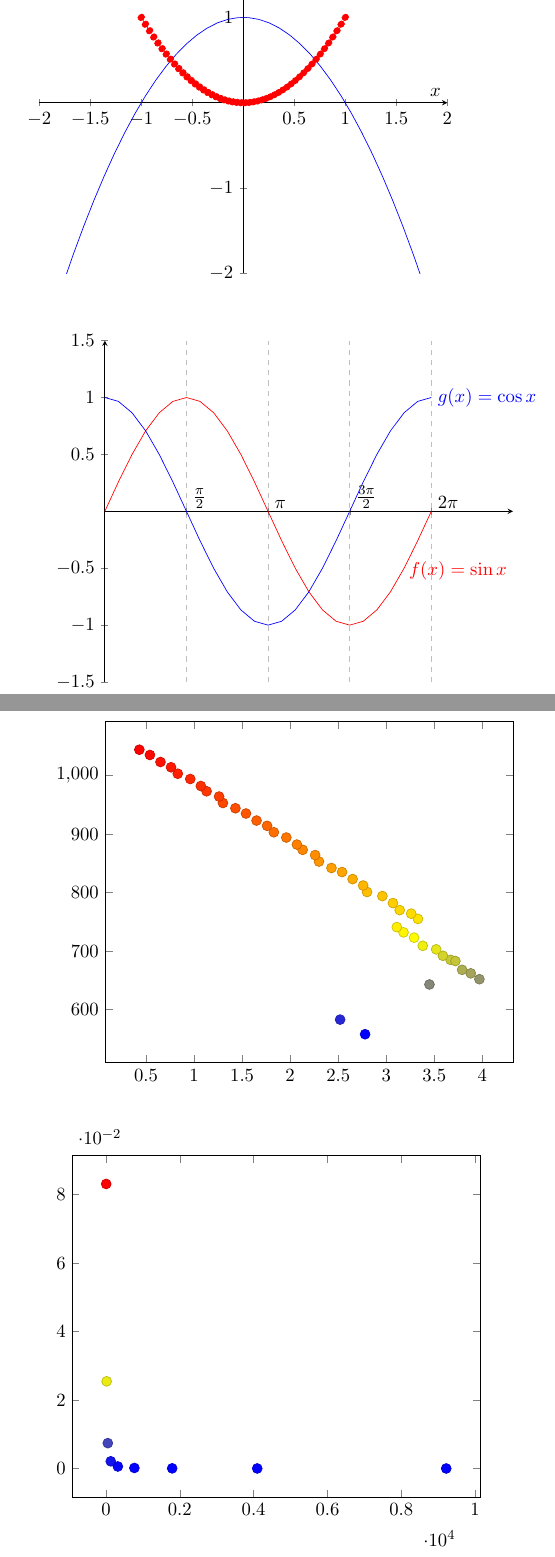
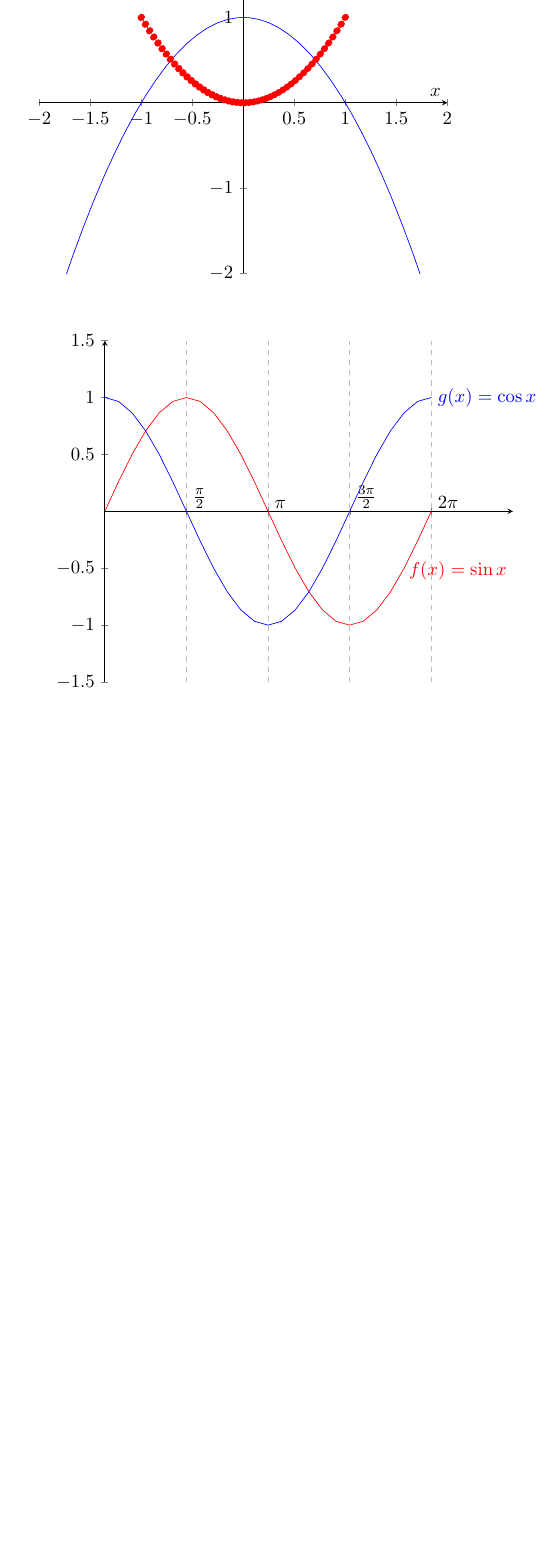
Before and after one commit to tommyrharper/latex-tut, a LaTeX document (lesson10-graphs/lesson10.tex): two parts of pages 1 and 2 of 3 before the commit and part of page 1 of 2 after it, the two joined at a grey line, cut so that both start at the same text, the shorter picture padded with empty space. Compiled offline with pdfLaTeX.

```diff
--- a/lesson10-graphs/lesson10.tex
+++ b/lesson10-graphs/lesson10.tex
@@ -31,30 +34,30 @@
     \end{axis}
 \end{tikzpicture}\\[10pt]
 
-\begin{tikzpicture}
-\begin{axis}
-\addplot+[
-    only marks,
-    scatter,
-    mark size=2.9pt]
-table[meta=ma]
-{test.txt};
-\end{axis}
-\end{tikzpicture}\\[10pt]
+% \begin{tikzpicture}
+% \begin{axis}
+% \addplot+[
+%     only marks,
+%     scatter,
+%     mark size=2.9pt]
+% table[meta=ma]
+% {test.txt};
+% \end{axis}
+% \end{tikzpicture}\\[10pt]
 
-\begin{tikzpicture}
-\begin{axis}
-\addplot+[
-    only marks,
-    scatter,
-    mark size=2.9pt
-] coordinates {
-    (5,8.312e-02) (17,2.547e-02) (49,7.407e-03)
-    (129,2.102e-03) (321,5.874e-04) (769,1.623e-04)
-    (1793,4.442e-05) (4097,1.207e-05) (9217,3.261e-06)
-};
-\end{axis}
-\end{tikzpicture}\\[10pt]
+% \begin{tikzpicture}
+% \begin{axis}
+% \addplot+[
+%     only marks,
+%     scatter,
+%     mark size=2.9pt
+% ] coordinates {
+%     (5,8.312e-02) (17,2.547e-02) (49,7.407e-03)
+%     (129,2.102e-03) (321,5.874e-04) (769,1.623e-04)
+%     (1793,4.442e-05) (4097,1.207e-05) (9217,3.261e-06)
+% };
+% \end{axis}
+% \end{tikzpicture}\\[10pt]
 
 \begin{tikzpicture}
 \begin{axis}
```
Also changed, not shown: lesson10-graphs/lesson10.pdf, lesson10-graphs/lesson10.tex (3 more changed lines), 3 other files.
